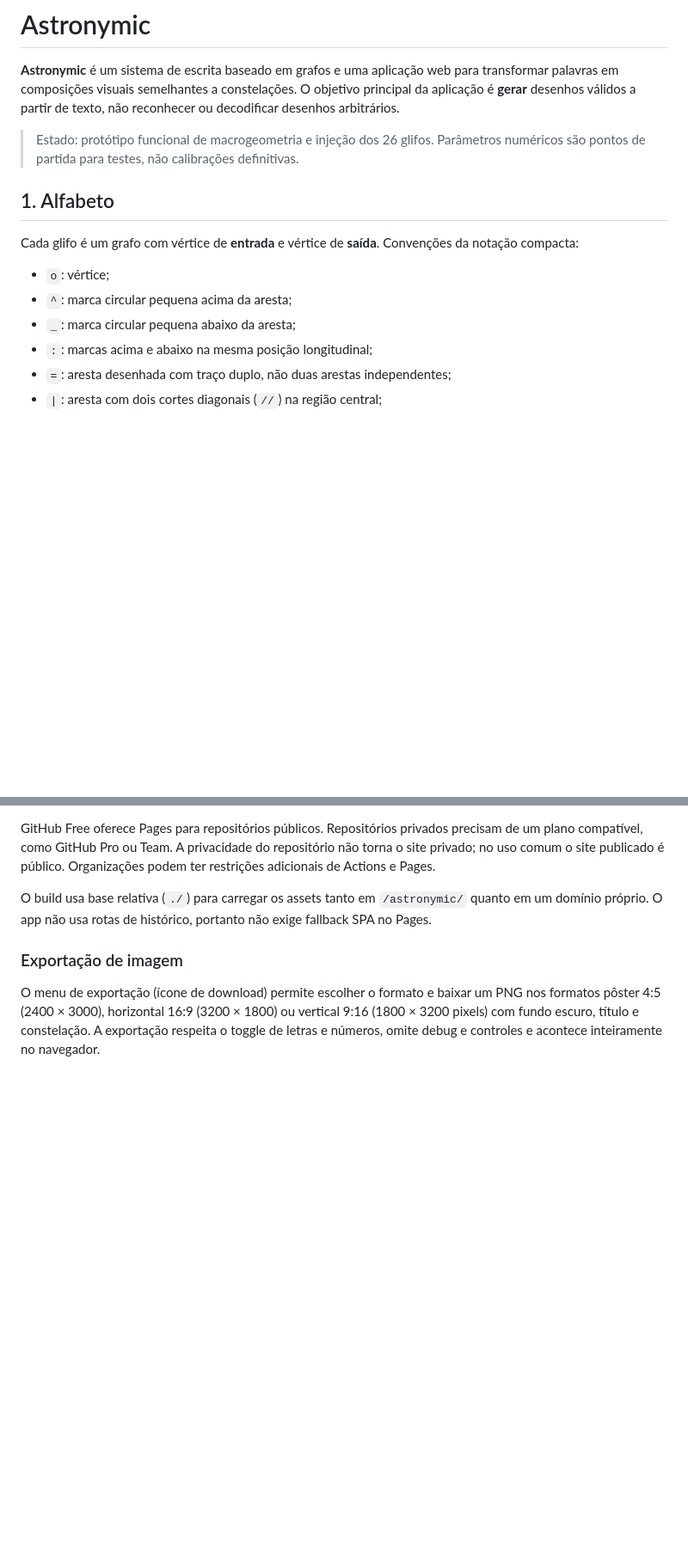
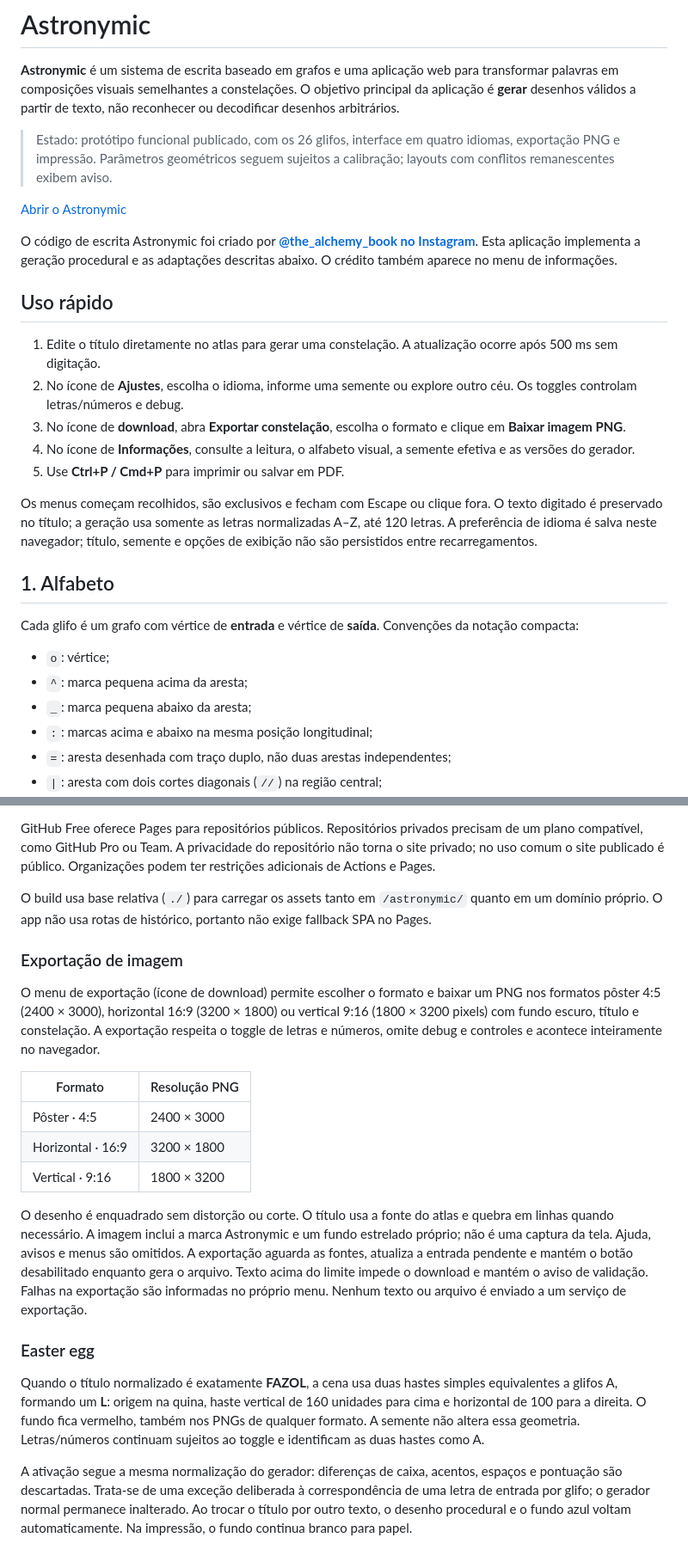
Before and after one commit to felipedeoliveirarios/astronymic, a Markdown page: README.md, 2 parts joined by grey strips. Shown at 86% size. GitHub-like rendering; blank space fills up the shorter version.

```diff
--- a/README.md
+++ b/README.md
@@ -2,15 +2,29 @@
 
 **Astronymic** é um sistema de escrita baseado em grafos e uma aplicação web para transformar palavras em composições visuais semelhantes a constelações. O objetivo principal da aplicação é **gerar** desenhos válidos a partir de texto, não reconhecer ou decodificar desenhos arbitrários.
 
-> Estado: protótipo funcional de macrogeometria e injeção dos 26 glifos. Parâmetros numéricos são pontos de partida para testes, não calibrações definitivas.
+> Estado: protótipo funcional publicado, com os 26 glifos, interface em quatro idiomas, exportação PNG e impressão. Parâmetros geométricos seguem sujeitos a calibração; layouts com conflitos remanescentes exibem aviso.
+
+[Abrir o Astronymic](https://felipedeoliveirarios.github.io/astronymic/)
+
+O código de escrita Astronymic foi criado por **[@the_alchemy_book no Instagram](https://www.instagram.com/the_alchemy_book/)**. Esta aplicação implementa a geração procedural e as adaptações descritas abaixo. O crédito também aparece no menu de informações.
+
+## Uso rápido
+
+1. Edite o título diretamente no atlas para gerar uma constelação. A atualização ocorre após 500 ms sem digitação.
+2. No ícone de **Ajustes**, escolha o idioma, informe uma semente ou explore outro céu. Os toggles controlam letras/números e debug.
+3. No ícone de **download**, abra **Exportar constelação**, escolha o formato e clique em **Baixar imagem PNG**.
+4. No ícone de **Informações**, consulte a leitura, o alfabeto visual, a semente efetiva e as versões do gerador.
+5. Use **Ctrl+P / Cmd+P** para imprimir ou salvar em PDF.
+
+Os menus começam recolhidos, são exclusivos e fecham com Escape ou clique fora. O texto digitado é preservado no título; a geração usa somente as letras normalizadas A–Z, até 120 letras. A preferência de idioma é salva neste navegador; título, semente e opções de exibição não são persistidos entre recarregamentos.
 
 ## 1. Alfabeto
 
 Cada glifo é um grafo com vértice de **entrada** e vértice de **saída**. Convenções da notação compacta:
 
 - `o`: vértice;
-- `^`: marca circular pequena acima da aresta;
-- `_`: marca circular pequena abaixo da aresta;
+- `^`: marca pequena acima da aresta;
+- `_`: marca pequena abaixo da aresta;
 - `:`: marcas acima e abaixo na mesma posição longitudinal;
 - `=`: aresta desenhada com traço duplo, não duas arestas independentes;
 - `|`: aresta com dois cortes diagonais (`//`) na região central;
@@ -263,3 +285,17 @@ O build usa base relativa (`./`) para carregar os assets tanto em `/astronymic/`
 ### Exportação de imagem
 
 O menu de exportação (ícone de download) permite escolher o formato e baixar um PNG nos formatos pôster 4:5 (2400 × 3000), horizontal 16:9 (3200 × 1800) ou vertical 9:16 (1800 × 3200 pixels) com fundo escuro, título e constelação. A exportação respeita o toggle de letras e números, omite debug e controles e acontece inteiramente no navegador.
+
+| Formato | Resolução PNG |
+|---|---|
+| Pôster · 4:5 | 2400 × 3000 |
+| Horizontal · 16:9 | 3200 × 1800 |
+| Vertical · 9:16 | 1800 × 3200 |
+
+O desenho é enquadrado sem distorção ou corte. O título usa a fonte do atlas e quebra em linhas quando necessário. A imagem inclui a marca Astronymic e um fundo estrelado próprio; não é uma captura da tela. Ajuda, avisos e menus são omitidos. A exportação aguarda as fontes, atualiza a entrada pendente e mantém o botão desabilitado enquanto gera o arquivo. Texto acima do limite impede o download e mantém o aviso de validação. Falhas na exportação são informadas no próprio menu. Nenhum texto ou arquivo é enviado a um serviço de exportação.
+
+### Easter egg
+
+Quando o título normalizado é exatamente **FAZOL**, a cena usa duas hastes simples equivalentes a glifos A, formando um **L**: origem na quina, haste vertical de 160 unidades para cima e horizontal de 100 para a direita. O fundo fica vermelho, também nos PNGs de qualquer formato. A semente não altera essa geometria. Letras/números continuam sujeitos ao toggle e identificam as duas hastes como A.
+
+A ativação segue a mesma normalização do gerador: diferenças de caixa, acentos, espaços e pontuação são descartadas. Trata-se de uma exceção deliberada à correspondência de uma letra de entrada por glifo; o gerador normal permanece inalterado. Ao trocar o título por outro texto, o desenho procedural e o fundo azul voltam automaticamente. Na impressão, o fundo continua branco para papel.
```
Also changed, not shown: other parts of README.md (+29 -21 lines).
